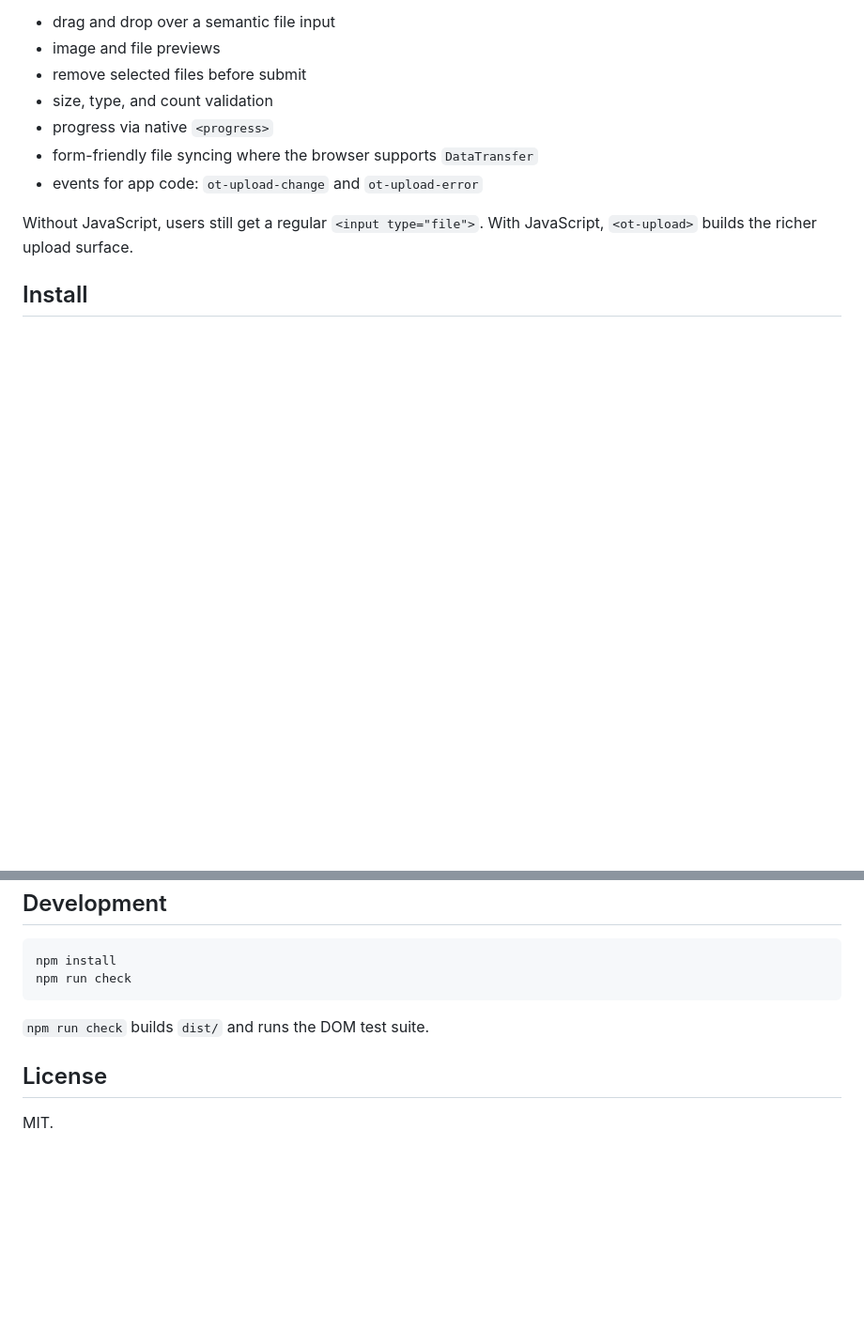
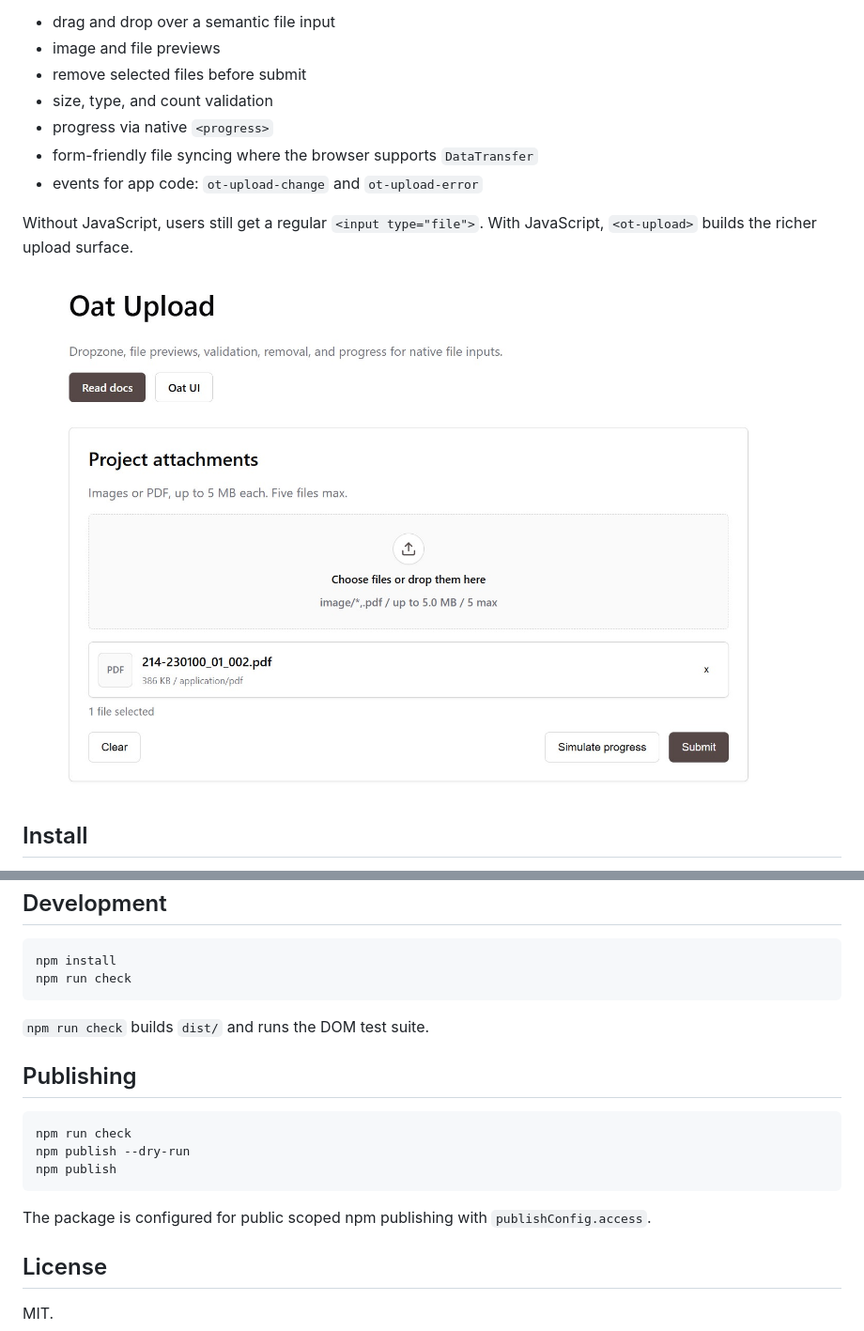
Before and after one commit to MADEVAL/Oat-Upload, a Markdown page: README.md, 2 parts joined by grey strips. Shown at 94% size. GitHub-like rendering; pictures changed too: screenshot.jpg (added); blank space fills up the shorter version.

Commit message:
Add screenshot. Package update

````diff
--- a/README.md
+++ b/README.md
@@ -14,5 +14,7 @@ Oat Upload is a small, zero-runtime-dependency extension for Oat. It keeps the n
 
 Without JavaScript, users still get a regular `<input type="file">`. With JavaScript, `<ot-upload>` builds the richer upload surface.
 
+![Oat Upload file upload demo](screenshot.jpg)
+
 ## Install
 
@@ -158,6 +162,16 @@ npm run check
 
 `npm run check` builds `dist/` and runs the DOM test suite.
 
+## Publishing
+
+```bash
+npm run check
+npm publish --dry-run
+npm publish
+```
+
+The package is configured for public scoped npm publishing with `publishConfig.access`.
+
 ## License
 
 MIT.
````
Also changed, not shown: other parts of README.md (+12 -10 lines), 2 other files.
